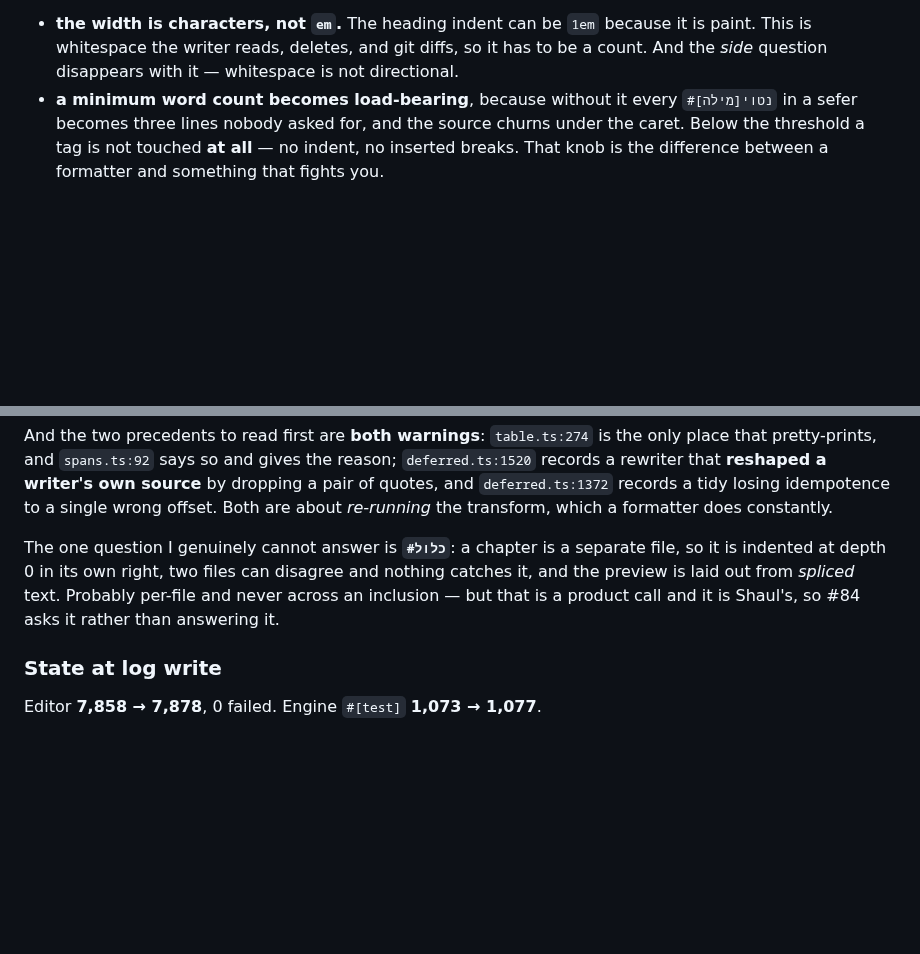
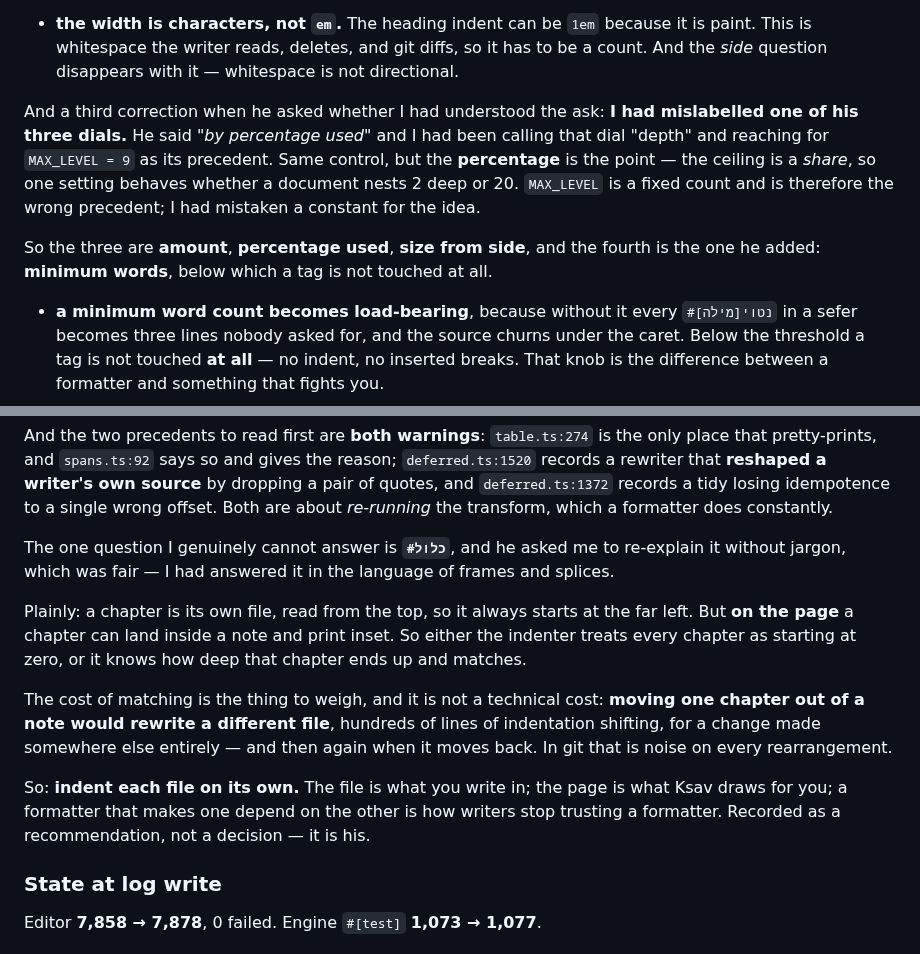
Before and after one commit to SYKhayyat/ksav, a Markdown page: SESSION_LOG.md, 2 parts joined by grey strips. GitHub-like rendering; blank space fills up the shorter version.

```diff
--- a/SESSION_LOG.md
+++ b/SESSION_LOG.md
@@ -3082,6 +3082,16 @@ cosmetic:
   it is paint. This is whitespace the writer reads, deletes, and git diffs, so it
   has to be a count. And the *side* question disappears with it — whitespace is not
   directional.
+
+And a third correction when he asked whether I had understood the ask: **I had
+mislabelled one of his three dials.** He said *"by percentage used"* and I had been
+calling that dial "depth" and reaching for `MAX_LEVEL = 9` as its precedent. Same
+control, but the **percentage** is the point — the ceiling is a *share*, so one
+setting behaves whether a document nests 2 deep or 20. `MAX_LEVEL` is a fixed count
+and is therefore the wrong precedent; I had mistaken a constant for the idea.
+
+So the three are **amount**, **percentage used**, **size from side**, and the fourth
+is the one he added: **minimum words**, below which a tag is not touched at all.
 - **a minimum word count becomes load-bearing**, because without it every
   `#נטוי[מילה]` in a sefer becomes three lines nobody asked for, and the source
   churns under the caret. Below the threshold a tag is not touched **at all** — no
@@ -3104,11 +3114,23 @@ dropping a pair of quotes, and `deferred.ts:1372` records a tidy losing idempote
 to a single wrong offset. Both are about *re-running* the transform, which a
 formatter does constantly.
 
-The one question I genuinely cannot answer is **`#כלול`**: a chapter is a separate
-file, so it is indented at depth 0 in its own right, two files can disagree and
-nothing catches it, and the preview is laid out from *spliced* text. Probably
-per-file and never across an inclusion — but that is a product call and it is
-Shaul's, so #84 asks it rather than answering it.
+The one question I genuinely cannot answer is **`#כלול`**, and he asked me to re-explain
+it without jargon, which was fair — I had answered it in the language of frames and
+splices.
+
+Plainly: a chapter is its own file, read from the top, so it always starts at the far
+left. But **on the page** a chapter can land inside a note and print inset. So either
+the indenter treats every chapter as starting at zero, or it knows how deep that chapter
+ends up and matches.
+
+The cost of matching is the thing to weigh, and it is not a technical cost: **moving
+one chapter out of a note would rewrite a different file**, hundreds of lines of
+indentation shifting, for a change made somewhere else entirely — and then again when
+it moves back. In git that is noise on every rearrangement.
+
+So: **indent each file on its own.** The file is what you write in; the page is what
+Ksav draws for you; a formatter that makes one depend on the other is how writers stop
+trusting a formatter. Recorded as a recommendation, not a decision — it is his.
 
 ### State at log write
 
```
Also changed, not shown: PLAN.md (+14 -10 lines).
